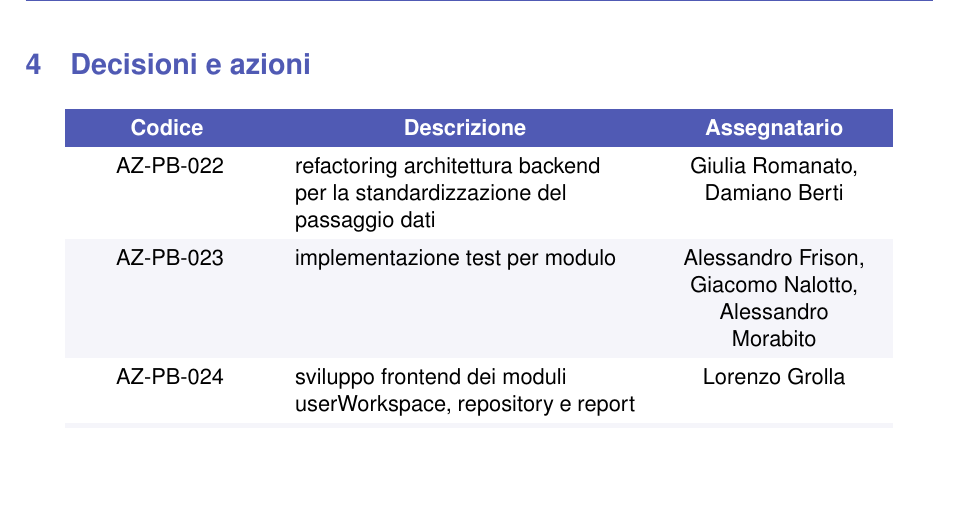
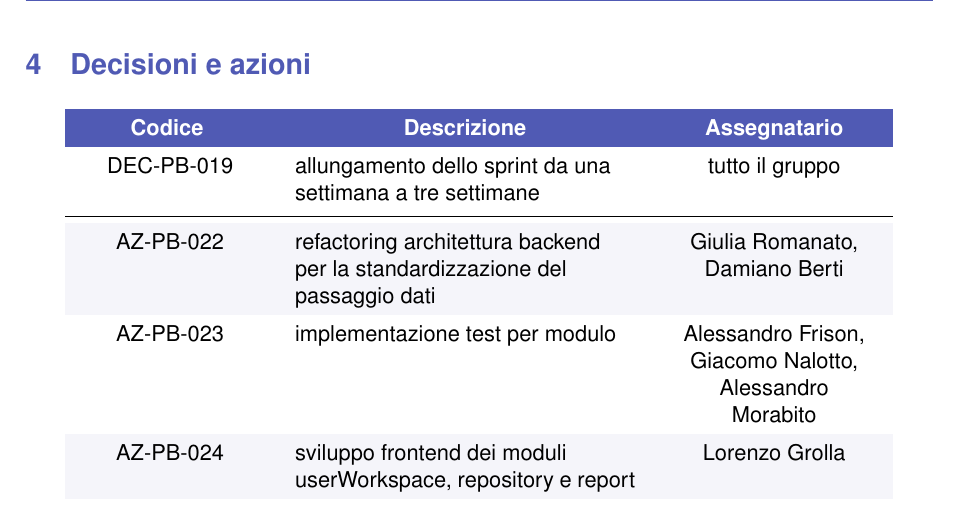
Before and after one commit to Byte-Holders/Documentazione, a LaTeX document (Source/PB/Verbali/Verbali_interni/2026-04-07_Verbale_interno_SWE.tex): part of page 5 of 5, cut so that both start at the same text, the shorter picture padded with empty space. Compiled offline with pdfLaTeX.

Commit message:
Modifica ulteriore verbale del 7/04

```diff
--- a/Source/PB/Verbali/Verbali_interni/2026-04-07_Verbale_interno_SWE.tex
+++ b/Source/PB/Verbali/Verbali_interni/2026-04-07_Verbale_interno_SWE.tex
@@ -199,6 +199,8 @@ Per raggiungere questo traguardo, il gruppo si impegna a completare i seguenti o
         \textcolor{white}{\textbf{Codice }} &
         \multicolumn{1}{c}{\textcolor{white}{\textbf{Descrizione}}} &
         \textcolor{white}{\textbf{Assegnatario}} \\
+        DEC-PB-019 & allungamento dello sprint da una settimana a tre settimane & tutto il gruppo \\
+        \midrule
         AZ-PB-022 & refactoring architettura backend per la standardizzazione del passaggio dati & Giulia Romanato, Damiano Berti \\
         AZ-PB-023 & implementazione test per modulo & Alessandro Frison, Giacomo Nalotto, Alessandro Morabito\\
         AZ-PB-024 & sviluppo frontend dei moduli userWorkspace, repository e report & Lorenzo Grolla \\
```
Also changed, not shown: Source/PB/Verbali/Verbali_interni/2026-04-07_Verbale_interno_SWE.pdf.
